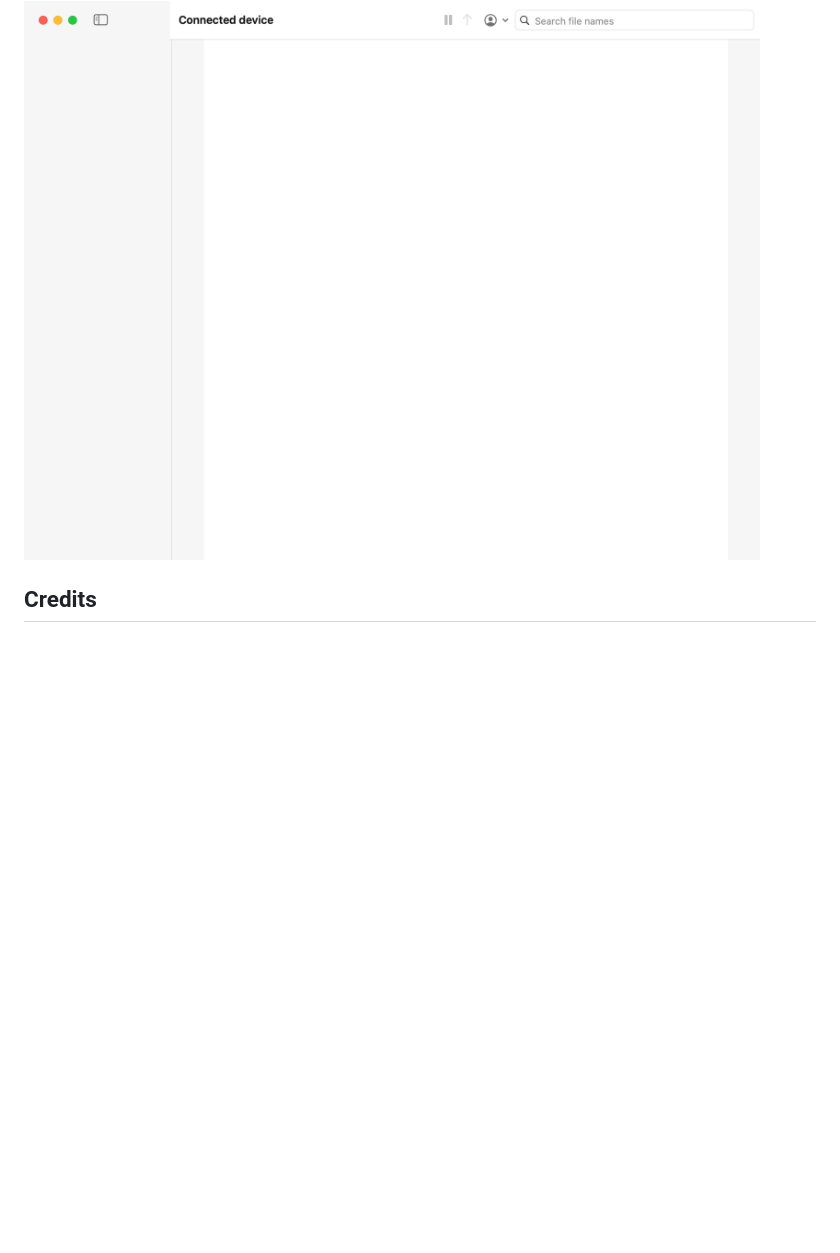
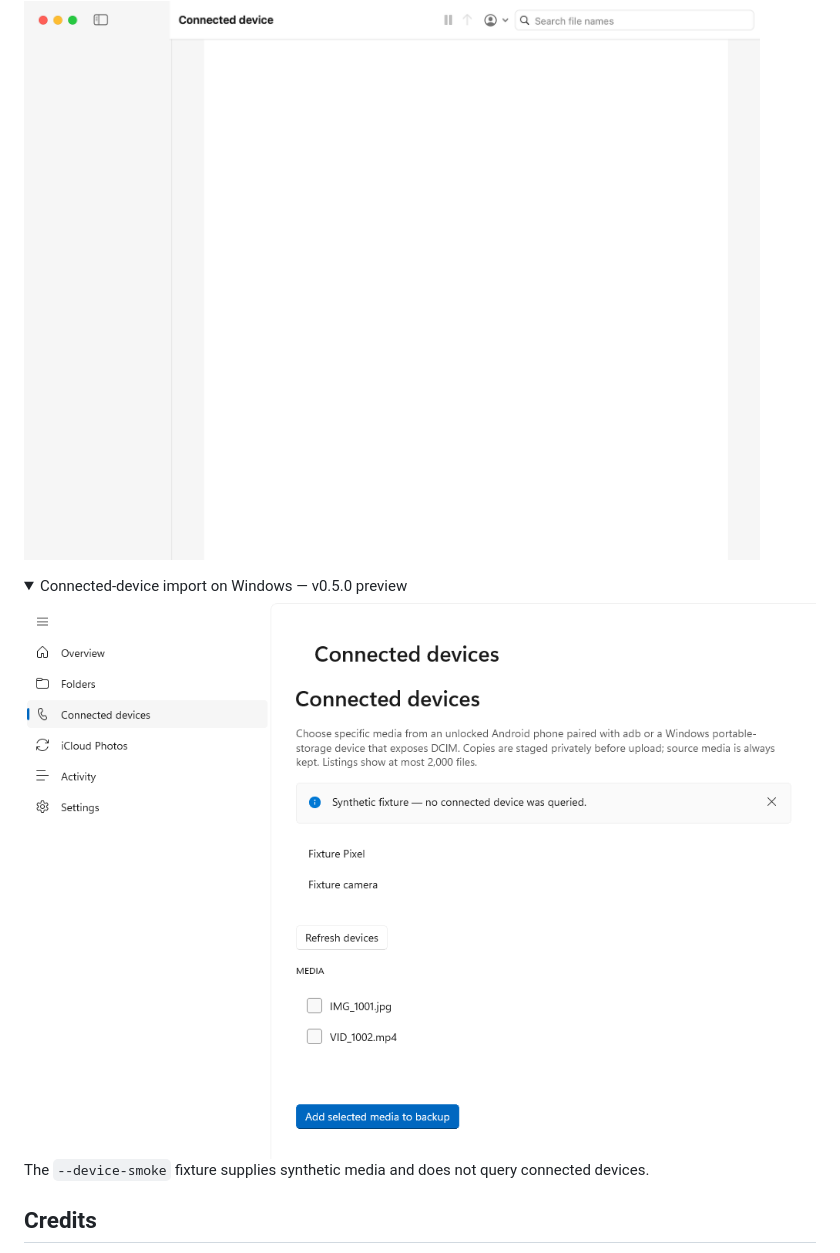
Before and after one commit to ayush5harma/google-photos-backup, a Markdown page: README.md, the part around the change. Drawn GitHub-style; pictures changed too: docs/windows-connected-device-light.png (added); folded sections open; blank space fills up the shorter version.

Commit message:
docs: show synthetic Windows device import

```diff
--- a/README.md
+++ b/README.md
@@ -71,6 +71,17 @@ See [detailed setup](docs/SETUP.md), the [technical reference](docs/REFERENCE.md
 
 </details>
 
+<details><summary>Connected-device import on Windows — v0.5.0 preview</summary>
+
+<picture>
+  <source media="(prefers-color-scheme: dark)" srcset="docs/windows-connected-device-dark.png">
+  <img src="docs/windows-connected-device-light.png" alt="Windows Connected devices page with synthetic Android and portable-device media">
+</picture>
+
+The `--device-smoke` fixture supplies synthetic media and does not query connected devices.
+
+</details>
+
 ## Credits
 
 Made possible by [gpmc](https://github.com/xob0t/gpmc) and [gotohp](https://github.com/xob0t/gotohp) by **xob0t**, [iCloud Photos Downloader](https://github.com/icloud-photos-downloader/icloud_photos_downloader), and the projects listed in [Acknowledgements](ACKNOWLEDGEMENTS.md). Photos Backup is [MIT licensed](LICENSE); upstream projects retain their own licenses.
```
Also changed, not shown: docs/windows-connected-device-dark.png (added).
